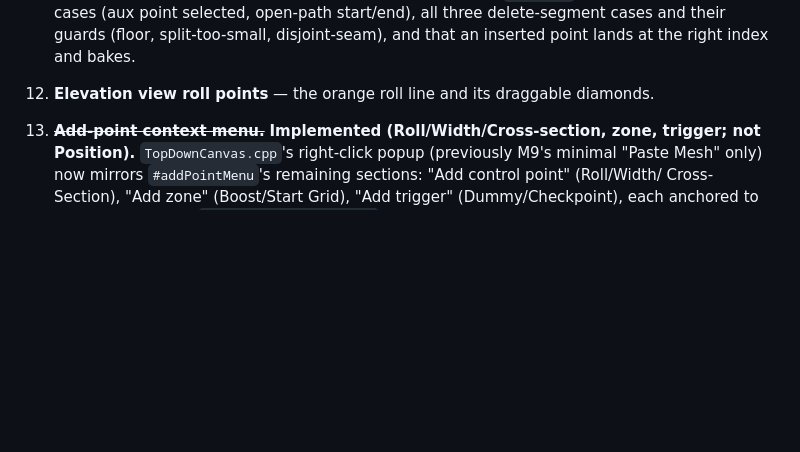
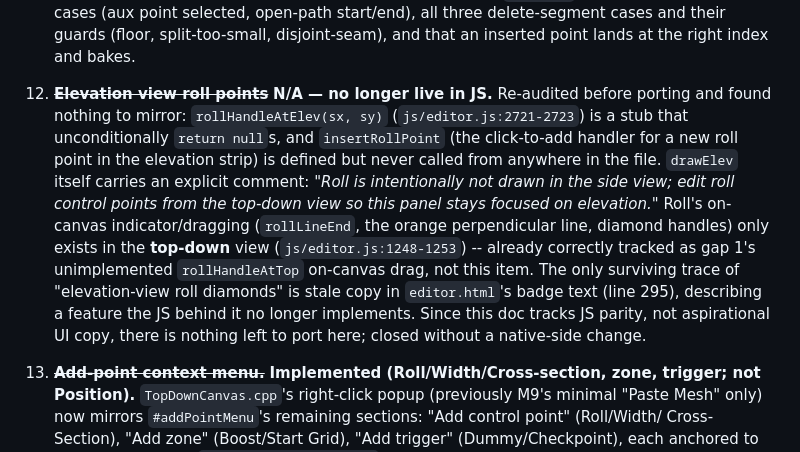
Before and after one commit to ajare/tungsten-oxide, a Markdown page: EDITOR_PARITY_FIXES.md, the part around the change. GitHub-like rendering; blank space fills up the shorter version.

Commit message:
Close gap 12 as N/A: JS's elevation-view roll editing is dead code

```diff
--- a/EDITOR_PARITY_FIXES.md
+++ b/EDITOR_PARITY_FIXES.md
@@ -491,7 +491,19 @@ scope, not defects — listed so the remaining distance is visible. Roughly by i
     ported here too. A "Gap11 smoke check" in `main.cpp` covers both nullopt edge cases (aux point
     selected, open-path start/end), all three delete-segment cases and their guards (floor,
     split-too-small, disjoint-seam), and that an inserted point lands at the right index and bakes.
-12. **Elevation view roll points** — the orange roll line and its draggable diamonds.
+12. ~~**Elevation view roll points**~~ **N/A — no longer live in JS.** Re-audited before porting
+    and found nothing to mirror: `rollHandleAtElev(sx, sy)` (`js/editor.js:2721-2723`) is a stub
+    that unconditionally `return null`s, and `insertRollPoint` (the click-to-add handler for a new
+    roll point in the elevation strip) is defined but never called from anywhere in the file.
+    `drawElev` itself carries an explicit comment: *"Roll is intentionally not drawn in the side
+    view; edit roll control points from the top-down view so this panel stays focused on
+    elevation."* Roll's on-canvas indicator/dragging (`rollLineEnd`, the orange perpendicular
+    line, diamond handles) only exists in the **top-down** view (`js/editor.js:1248-1253`) --
+    already correctly tracked as gap 1's unimplemented `rollHandleAtTop` on-canvas drag, not this
+    item. The only surviving trace of "elevation-view roll diamonds" is stale copy in
+    `editor.html`'s badge text (line 295), describing a feature the JS behind it no longer
+    implements. Since this doc tracks JS parity, not aspirational UI copy, there is nothing left
+    to port here; closed without a native-side change.
 13. ~~**Add-point context menu.**~~ **Implemented (Roll/Width/Cross-section, zone, trigger; not
     Position).** `TopDownCanvas.cpp`'s right-click popup (previously M9's minimal "Paste Mesh"
     only) now mirrors `#addPointMenu`'s remaining sections: "Add control point" (Roll/Width/
```
